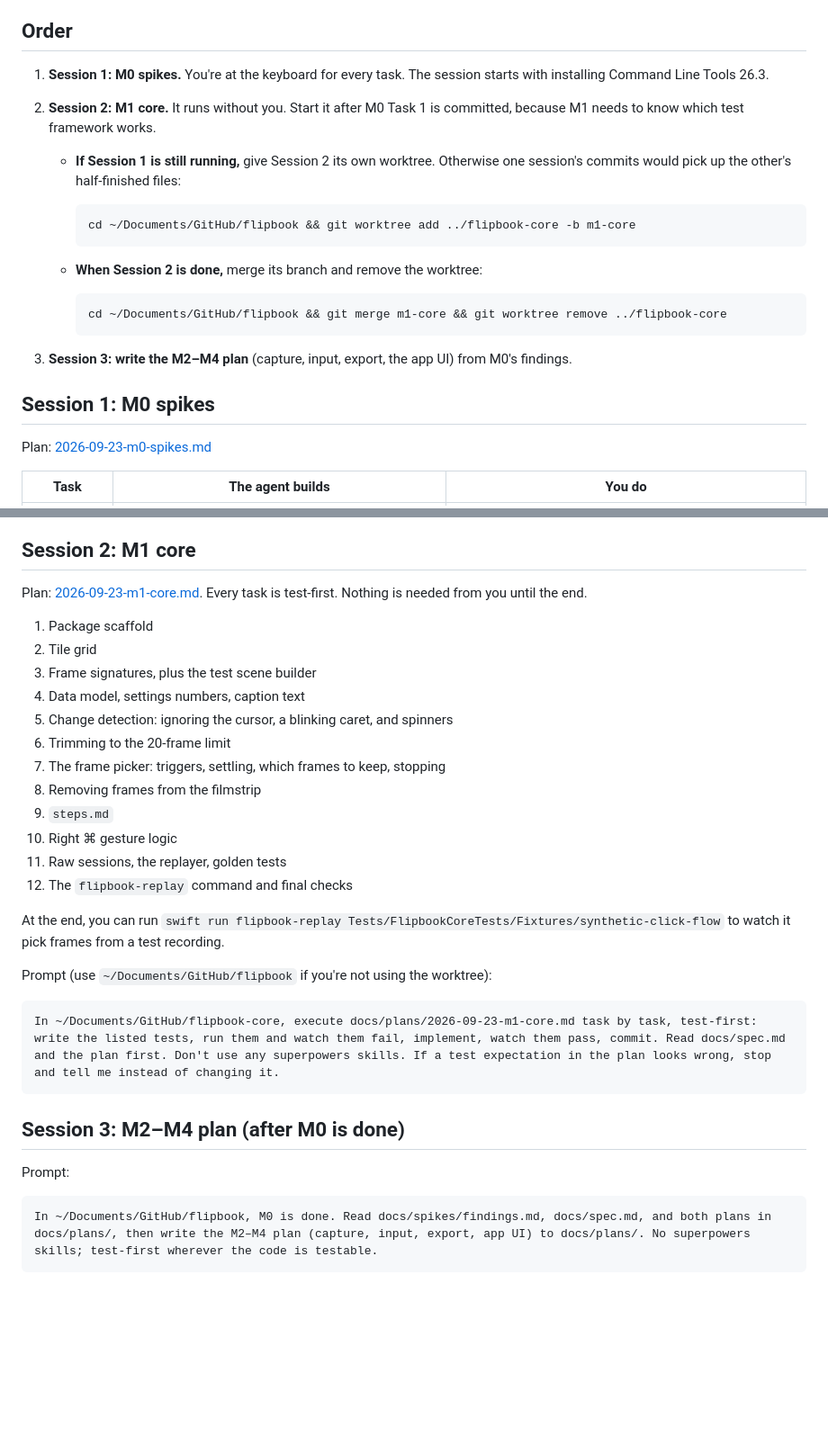
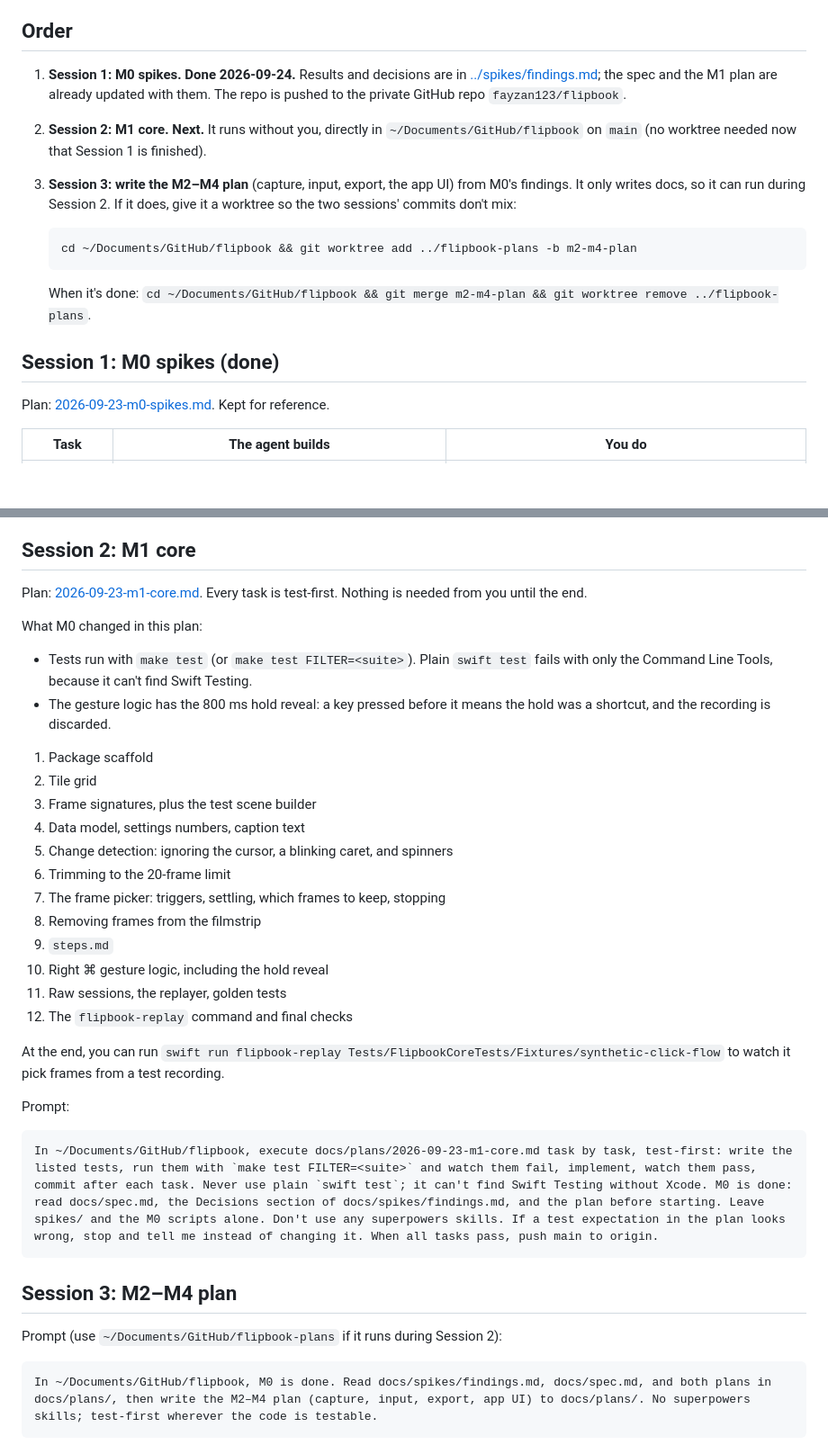
Before and after one commit to fayzan123/annotake, a Markdown page: docs/plans/README.md, 2 parts joined by grey strips. Shown at 90% size. Drawn GitHub-style; blank space fills up the shorter version.

Commit message:
docs: update session guide now that M0 is done
Co-Authored-By: Claude Opus 5.5 (1M context) <noreply@anthropic.com>

````diff
--- a/docs/plans/README.md
+++ b/docs/plans/README.md
@@ -14,25 +14,19 @@ Rules for every session:
 
 ## Order
 
-1. **Session 1: M0 spikes.** You're at the keyboard for every task. The session starts with installing Command Line Tools 26.3.
-2. **Session 2: M1 core.** It runs without you. Start it after M0 Task 1 is committed, because M1 needs to know which test framework works.
-   - **If Session 1 is still running,** give Session 2 its own worktree. Otherwise one session's commits would pick up the other's half-finished files:
+1. **Session 1: M0 spikes. Done 2026-09-24.** Results and decisions are in [../spikes/findings.md](../spikes/findings.md); the spec and the M1 plan are already updated with them. The repo is pushed to the private GitHub repo `fayzan123/flipbook`.
+2. **Session 2: M1 core. Next.** It runs without you, directly in `~/Documents/GitHub/flipbook` on `main` (no worktree needed now that Session 1 is finished).
+3. **Session 3: write the M2–M4 plan** (capture, input, export, the app UI) from M0's findings. It only writes docs, so it can run during Session 2. If it does, give it a worktree so the two sessions' commits don't mix:
 
-     ```
-     cd ~/Documents/GitHub/flipbook && git worktree add ../flipbook-core -b m1-core
-     ```
+   ```
+   cd ~/Documents/GitHub/flipbook && git worktree add ../flipbook-plans -b m2-m4-plan
+   ```
 
-   - **When Session 2 is done,** merge its branch and remove the worktree:
+   When it's done: `cd ~/Documents/GitHub/flipbook && git merge m2-m4-plan && git worktree remove ../flipbook-plans`.
 
-     ```
-     cd ~/Documents/GitHub/flipbook && git merge m1-core && git worktree remove ../flipbook-core
-     ```
+## Session 1: M0 spikes (done)
 
-3. **Session 3: write the M2–M4 plan** (capture, input, export, the app UI) from M0's findings.
-
-## Session 1: M0 spikes
-
-Plan: [2026-09-23-m0-spikes.md](2026-09-23-m0-spikes.md)
+Plan: [2026-09-23-m0-spikes.md](2026-09-23-m0-spikes.md). Kept for reference.
 
 | Task | The agent builds | You do |
 |---|---|---|
@@ -53,6 +47,10 @@ In ~/Documents/GitHub/flipbook, execute docs/plans/2026-09-23-m0-spikes.md task
 
 Plan: [2026-09-23-m1-core.md](2026-09-23-m1-core.md). Every task is test-first. Nothing is needed from you until the end.
 
+What M0 changed in this plan:
+- Tests run with `make test` (or `make test FILTER=<suite>`). Plain `swift test` fails with only the Command Line Tools, because it can't find Swift Testing.
+- The gesture logic has the 800 ms hold reveal: a key pressed before it means the hold was a shortcut, and the recording is discarded.
+
 1. Package scaffold
 2. Tile grid
 3. Frame signatures, plus the test scene builder
@@ -62,21 +60,21 @@ Plan: [2026-09-23-m1-core.md](2026-09-23-m1-core.md). Every task is test-first.
 7. The frame picker: triggers, settling, which frames to keep, stopping
 8. Removing frames from the filmstrip
 9. `steps.md`
-10. Right ⌘ gesture logic
+10. Right ⌘ gesture logic, including the hold reveal
 11. Raw sessions, the replayer, golden tests
 12. The `flipbook-replay` command and final checks
 
 At the end, you can run `swift run flipbook-replay Tests/FlipbookCoreTests/Fixtures/synthetic-click-flow` to watch it pick frames from a test recording.
 
-Prompt (use `~/Documents/GitHub/flipbook` if you're not using the worktree):
+Prompt:
 
 ```
-In ~/Documents/GitHub/flipbook-core, execute docs/plans/2026-09-23-m1-core.md task by task, test-first: write the listed tests, run them and watch them fail, implement, watch them pass, commit. Read docs/spec.md and the plan first. Don't use any superpowers skills. If a test expectation in the plan looks wrong, stop and tell me instead of changing it.
+In ~/Documents/GitHub/flipbook, execute docs/plans/2026-09-23-m1-core.md task by task, test-first: write the listed tests, run them with `make test FILTER=<suite>` and watch them fail, implement, watch them pass, commit after each task. Never use plain `swift test`; it can't find Swift Testing without Xcode. M0 is done: read docs/spec.md, the Decisions section of docs/spikes/findings.md, and the plan before starting. Leave spikes/ and the M0 scripts alone. Don't use any superpowers skills. If a test expectation in the plan looks wrong, stop and tell me instead of changing it. When all tasks pass, push main to origin.
 ```
 
-## Session 3: M2–M4 plan (after M0 is done)
+## Session 3: M2–M4 plan
 
-Prompt:
+Prompt (use `~/Documents/GitHub/flipbook-plans` if it runs during Session 2):
 
 ```
 In ~/Documents/GitHub/flipbook, M0 is done. Read docs/spikes/findings.md, docs/spec.md, and both plans in docs/plans/, then write the M2–M4 plan (capture, input, export, app UI) to docs/plans/. No superpowers skills; test-first wherever the code is testable.
````
